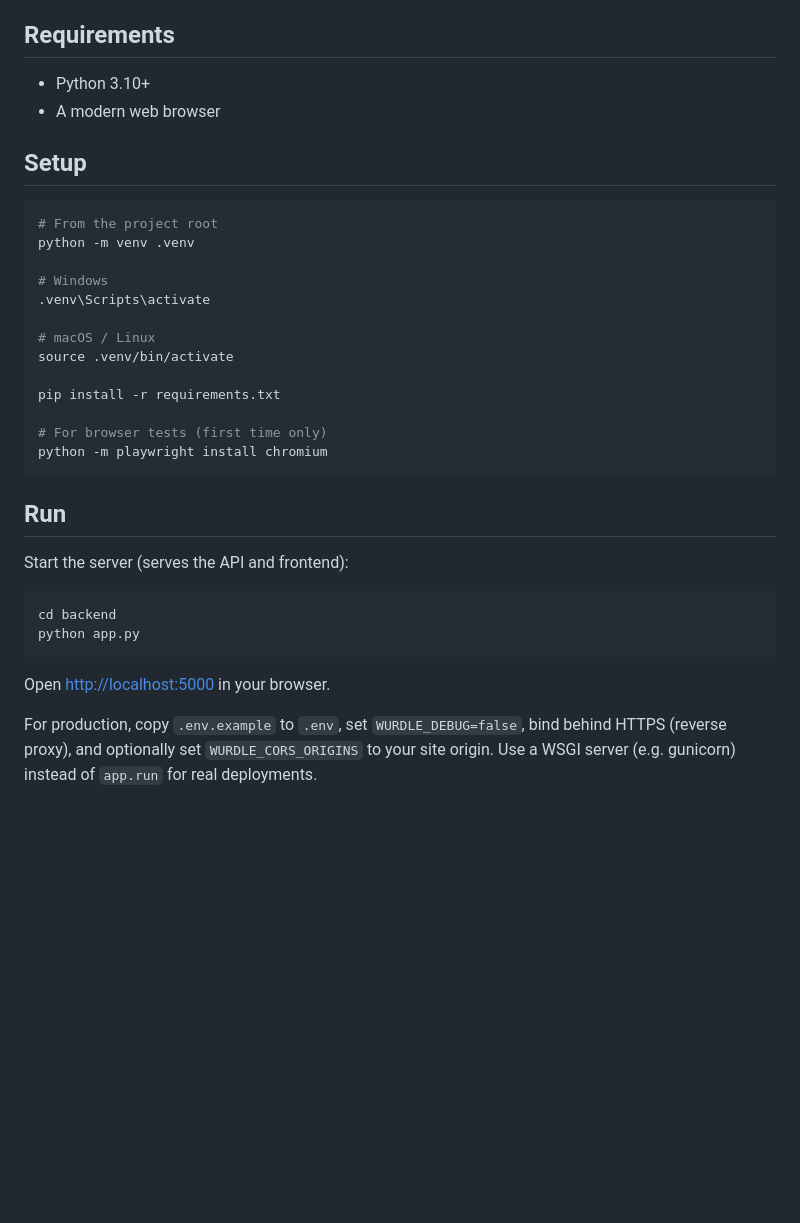
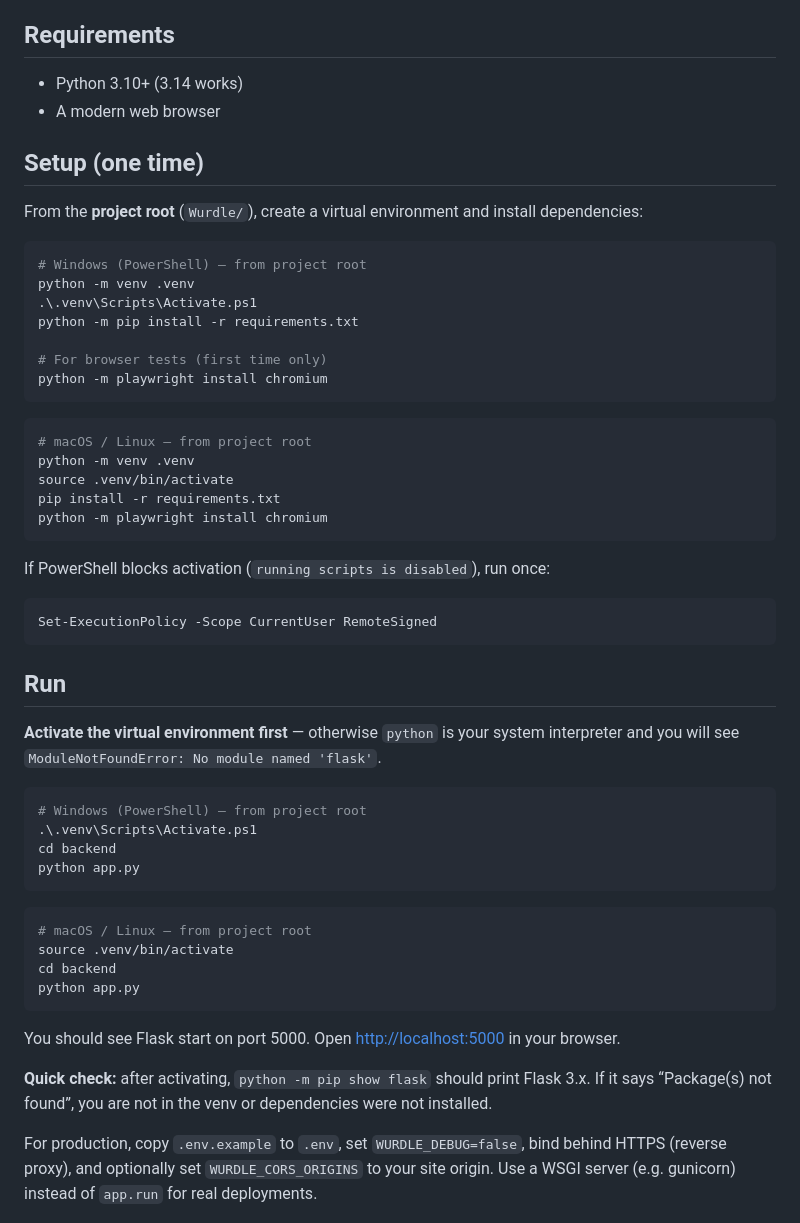
Before and after one commit to DJ-jang197/Wurdle, a Markdown page: README.md, the part around the change. Drawn GitHub-style; blank space fills up the shorter version.

Commit message:
Document venv activation and Windows run steps in README.
Clarifies that Flask must be run from the activated .venv to avoid ModuleNotFoundError.

````diff
--- a/README.md
+++ b/README.md
@@ -40,37 +40,58 @@ Light motion: tile **pop** when typing, **yellow fade** on keys when stale yello
 
 ## Requirements
 
-- Python 3.10+
+- Python 3.10+ (3.14 works)
 - A modern web browser
 
-## Setup
+## Setup (one time)
 
-```bash
-# From the project root
+From the **project root** (`Wurdle/`), create a virtual environment and install dependencies:
+
+```powershell
+# Windows (PowerShell) — from project root
 python -m venv .venv
-
-# Windows
-.venv\Scripts\activate
-
-# macOS / Linux
-source .venv/bin/activate
-
-pip install -r requirements.txt
+.\.venv\Scripts\Activate.ps1
+python -m pip install -r requirements.txt
 
 # For browser tests (first time only)
 python -m playwright install chromium
 ```
 
+```bash
+# macOS / Linux — from project root
+python -m venv .venv
+source .venv/bin/activate
+pip install -r requirements.txt
+python -m playwright install chromium
+```
+
+If PowerShell blocks activation (`running scripts is disabled`), run once:
+
+```powershell
+Set-ExecutionPolicy -Scope CurrentUser RemoteSigned
+```
+
 ## Run
 
-Start the server (serves the API and frontend):
+**Activate the virtual environment first** — otherwise `python` is your system interpreter and you will see `ModuleNotFoundError: No module named 'flask'`.
 
-```bash
+```powershell
+# Windows (PowerShell) — from project root
+.\.venv\Scripts\Activate.ps1
 cd backend
 python app.py
 ```
 
-Open [http://localhost:5000](http://localhost:5000) in your browser.
+```bash
+# macOS / Linux — from project root
+source .venv/bin/activate
+cd backend
+python app.py
+```
+
+You should see Flask start on port 5000. Open [http://localhost:5000](http://localhost:5000) in your browser.
+
+**Quick check:** after activating, `python -m pip show flask` should print Flask 3.x. If it says “Package(s) not found”, you are not in the venv or dependencies were not installed.
 
 For production, copy `.env.example` to `.env`, set `WURDLE_DEBUG=false`, bind behind HTTPS (reverse proxy), and optionally set `WURDLE_CORS_ORIGINS` to your site origin. Use a WSGI server (e.g. gunicorn) instead of `app.run` for real deployments.
 
````
